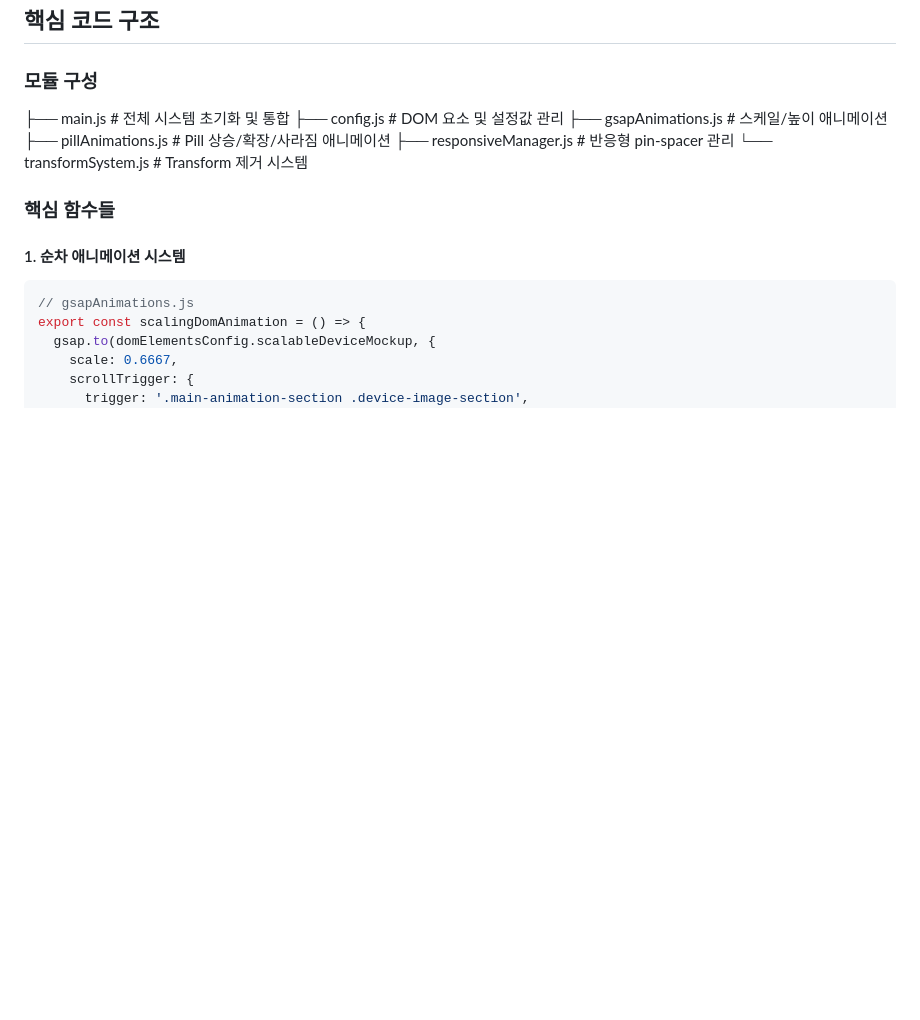
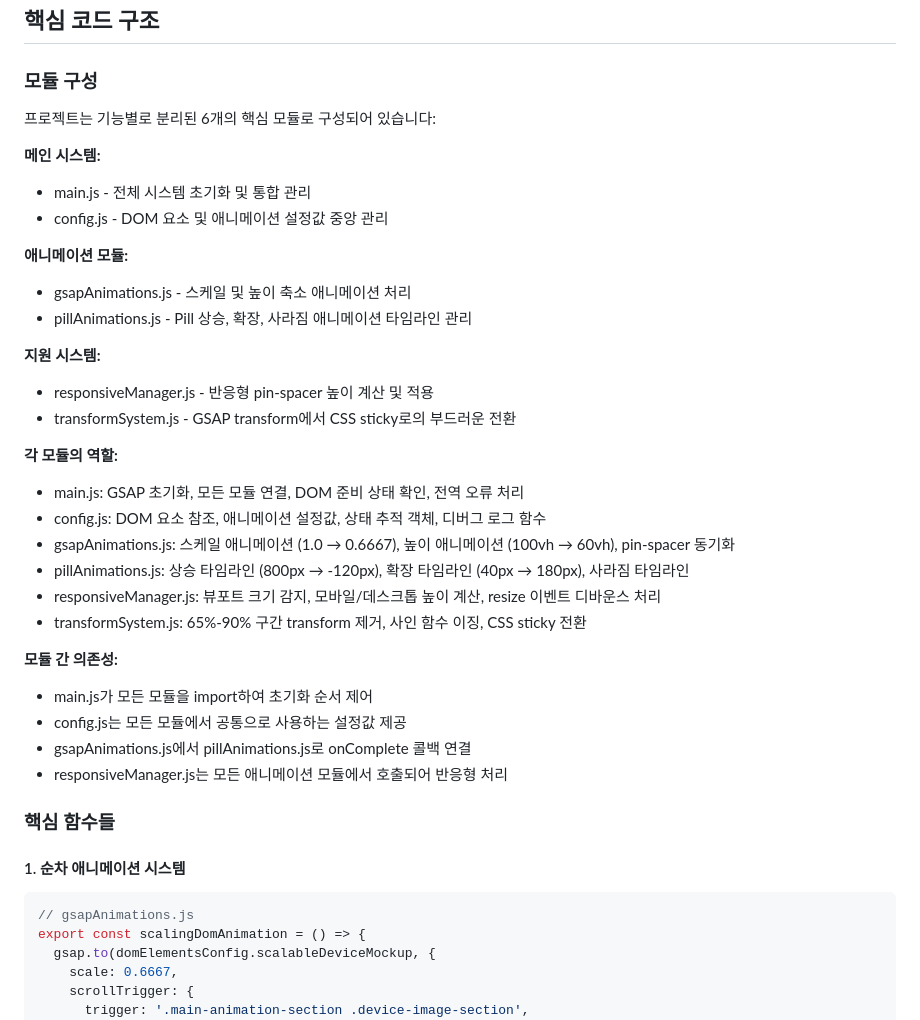
Before and after one commit to searchme86/gsap_apple_pill, a Markdown page: README.md, the part around the change. Drawn GitHub-style; blank space fills up the shorter version.

Commit message:
📝 리드미 수정

```diff
--- a/README.md
+++ b/README.md
@@ -270,12 +270,38 @@ p=1.0: transform 제거, CSS sticky 완전 활성화
 
 ### 모듈 구성
 
-├── main.js # 전체 시스템 초기화 및 통합
-├── config.js # DOM 요소 및 설정값 관리
-├── gsapAnimations.js # 스케일/높이 애니메이션
-├── pillAnimations.js # Pill 상승/확장/사라짐 애니메이션
-├── responsiveManager.js # 반응형 pin-spacer 관리
-└── transformSystem.js # Transform 제거 시스템
+프로젝트는 기능별로 분리된 6개의 핵심 모듈로 구성되어 있습니다:
+
+**메인 시스템:**
+
+- main.js - 전체 시스템 초기화 및 통합 관리
+- config.js - DOM 요소 및 애니메이션 설정값 중앙 관리
+
+**애니메이션 모듈:**
+
+- gsapAnimations.js - 스케일 및 높이 축소 애니메이션 처리
+- pillAnimations.js - Pill 상승, 확장, 사라짐 애니메이션 타임라인 관리
+
+**지원 시스템:**
+
+- responsiveManager.js - 반응형 pin-spacer 높이 계산 및 적용
+- transformSystem.js - GSAP transform에서 CSS sticky로의 부드러운 전환
+
+**각 모듈의 역할:**
+
+- main.js: GSAP 초기화, 모든 모듈 연결, DOM 준비 상태 확인, 전역 오류 처리
+- config.js: DOM 요소 참조, 애니메이션 설정값, 상태 추적 객체, 디버그 로그 함수
+- gsapAnimations.js: 스케일 애니메이션 (1.0 → 0.6667), 높이 애니메이션 (100vh → 60vh), pin-spacer 동기화
+- pillAnimations.js: 상승 타임라인 (800px → -120px), 확장 타임라인 (40px → 180px), 사라짐 타임라인
+- responsiveManager.js: 뷰포트 크기 감지, 모바일/데스크톱 높이 계산, resize 이벤트 디바운스 처리
+- transformSystem.js: 65%-90% 구간 transform 제거, 사인 함수 이징, CSS sticky 전환
+
+**모듈 간 의존성:**
+
+- main.js가 모든 모듈을 import하여 초기화 순서 제어
+- config.js는 모든 모듈에서 공통으로 사용하는 설정값 제공
+- gsapAnimations.js에서 pillAnimations.js로 onComplete 콜백 연결
+- responsiveManager.js는 모든 애니메이션 모듈에서 호출되어 반응형 처리
 
 ### 핵심 함수들
 
```
